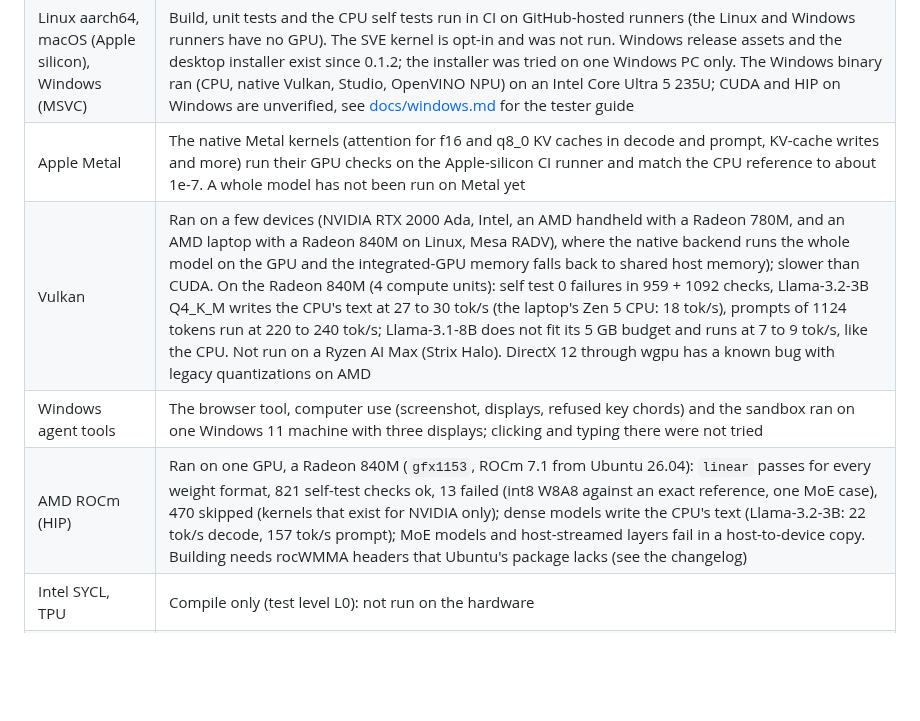
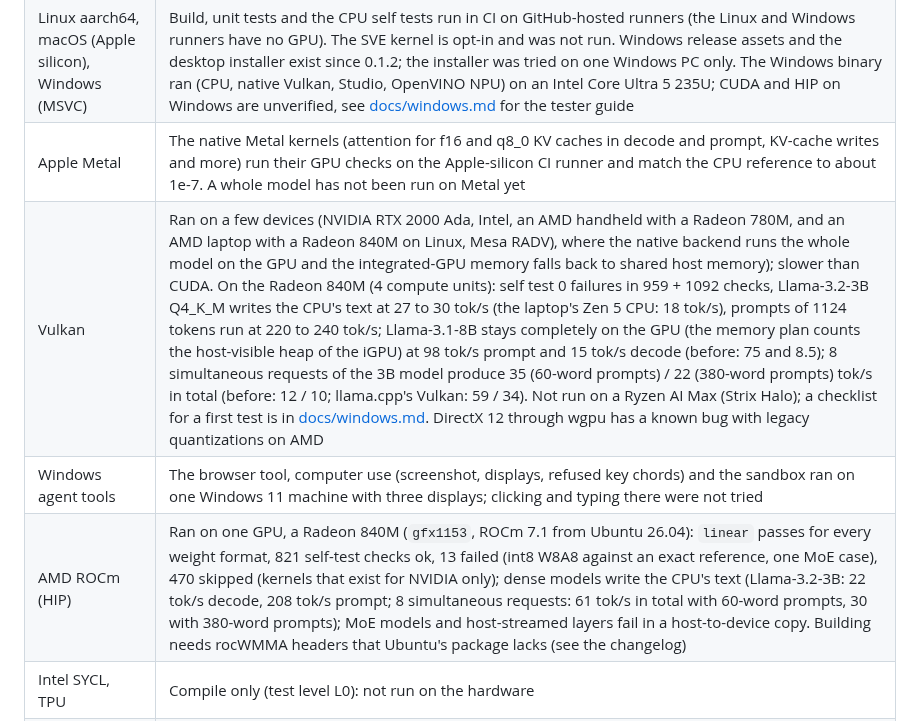
Before and after one commit to Marco-Lu2508/fLLM, a Markdown page: README.md, the part around the change. GitHub-like rendering; blank space fills up the shorter version.

```diff
--- a/README.md
+++ b/README.md
@@ -256,9 +256,9 @@ What has actually been run on hardware, and what has not:
 | NVIDIA Hopper | Builds; not run |
 | Linux aarch64, macOS (Apple silicon), Windows (MSVC) | Build, unit tests and the CPU self tests run in CI on GitHub-hosted runners (the Linux and Windows runners have no GPU). The SVE kernel is opt-in and was not run. Windows release assets and the desktop installer exist since 0.1.2; the installer was tried on one Windows PC only. The Windows binary ran (CPU, native Vulkan, Studio, OpenVINO NPU) on an Intel Core Ultra 5 235U; CUDA and HIP on Windows are unverified, see [docs/windows.md](docs/windows.md) for the tester guide |
 | Apple Metal | The native Metal kernels (attention for f16 and q8_0 KV caches in decode and prompt, KV-cache writes and more) run their GPU checks on the Apple-silicon CI runner and match the CPU reference to about 1e-7. A whole model has not been run on Metal yet |
-| Vulkan | Ran on a few devices (NVIDIA RTX 2000 Ada, Intel, an AMD handheld with a Radeon 780M, and an AMD laptop with a Radeon 840M on Linux, Mesa RADV), where the native backend runs the whole model on the GPU and the integrated-GPU memory falls back to shared host memory); slower than CUDA. On the Radeon 840M (4 compute units): self test 0 failures in 959 + 1092 checks, Llama-3.2-3B Q4_K_M writes the CPU's text at 27 to 30 tok/s (the laptop's Zen 5 CPU: 18 tok/s), prompts of 1124 tokens run at 220 to 240 tok/s; Llama-3.1-8B does not fit its 5 GB budget and runs at 7 to 9 tok/s, like the CPU. Not run on a Ryzen AI Max (Strix Halo). DirectX 12 through wgpu has a known bug with legacy quantizations on AMD |
+| Vulkan | Ran on a few devices (NVIDIA RTX 2000 Ada, Intel, an AMD handheld with a Radeon 780M, and an AMD laptop with a Radeon 840M on Linux, Mesa RADV), where the native backend runs the whole model on the GPU and the integrated-GPU memory falls back to shared host memory); slower than CUDA. On the Radeon 840M (4 compute units): self test 0 failures in 959 + 1092 checks, Llama-3.2-3B Q4_K_M writes the CPU's text at 27 to 30 tok/s (the laptop's Zen 5 CPU: 18 tok/s), prompts of 1124 tokens run at 220 to 240 tok/s; Llama-3.1-8B stays completely on the GPU (the memory plan counts the host-visible heap of the iGPU) at 98 tok/s prompt and 15 tok/s decode (before: 75 and 8.5); 8 simultaneous requests of the 3B model produce 35 (60-word prompts) / 22 (380-word prompts) tok/s in total (before: 12 / 10; llama.cpp's Vulkan: 59 / 34). Not run on a Ryzen AI Max (Strix Halo); a checklist for a first test is in [docs/windows.md](docs/windows.md). DirectX 12 through wgpu has a known bug with legacy quantizations on AMD |
 | Windows agent tools | The browser tool, computer use (screenshot, displays, refused key chords) and the sandbox ran on one Windows 11 machine with three displays; clicking and typing there were not tried |
-| AMD ROCm (HIP) | Ran on one GPU, a Radeon 840M (`gfx1153`, ROCm 7.1 from Ubuntu 26.04): `linear` passes for every weight format, 821 self-test checks ok, 13 failed (int8 W8A8 against an exact reference, one MoE case), 470 skipped (kernels that exist for NVIDIA only); dense models write the CPU's text (Llama-3.2-3B: 22 tok/s decode, 157 tok/s prompt); MoE models and host-streamed layers fail in a host-to-device copy. Building needs rocWMMA headers that Ubuntu's package lacks (see the changelog) |
+| AMD ROCm (HIP) | Ran on one GPU, a Radeon 840M (`gfx1153`, ROCm 7.1 from Ubuntu 26.04): `linear` passes for every weight format, 821 self-test checks ok, 13 failed (int8 W8A8 against an exact reference, one MoE case), 470 skipped (kernels that exist for NVIDIA only); dense models write the CPU's text (Llama-3.2-3B: 22 tok/s decode, 208 tok/s prompt; 8 simultaneous requests: 61 tok/s in total with 60-word prompts, 30 with 380-word prompts); MoE models and host-streamed layers fail in a host-to-device copy. Building needs rocWMMA headers that Ubuntu's package lacks (see the changelog) |
 | Intel SYCL, TPU | Compile only (test level L0): not run on the hardware |
 | NPUs | Intel NPU (OpenVINO): ran on one Core Ultra laptop, slower than the processor. **AMD XDNA 2 (Ryzen AI)**: two routes, both tested on one Ryzen AI 5 PRO 435 laptop under Linux only. fLLM's **own kernels** (built with the open mlir-aie / Peano toolchain, run through XRT; no vendor library): the long-prompt projections of any GGUF model run on the NPU in bf16 (Llama-3.2-3B Q4_K_M, 1180-token prompt: 169-180 tok/s against 131-136 on the 6-thread processor and 211-216 on the iGPU; the same 60 greedy tokens as the processor; decode stays on the processor), see [docs/npu-xdna.md](docs/npu-xdna.md). And FastFlowLM, which fLLM finds, drives and lists as a provider (Llama-3.2-3B at 31 tok/s decode, 306 prompt), see [docs/user/amd-npu.md](docs/user/amd-npu.md). Qualcomm Hexagon and the Apple Neural Engine: detection only, no compute path |
 
```
Also changed, not shown: docs/backends-verify.md (+1 -0 lines), docs/benchmarks.md (+44 -1 lines).
